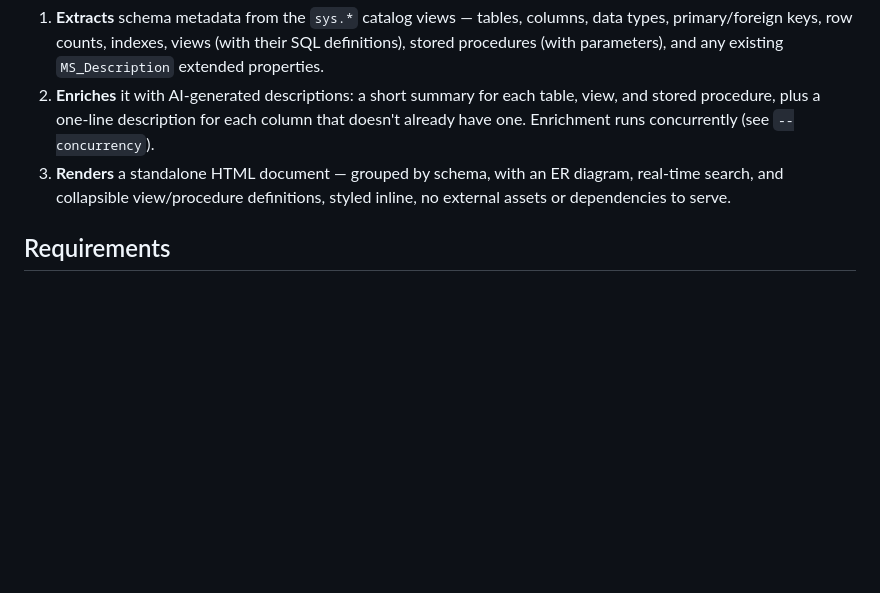
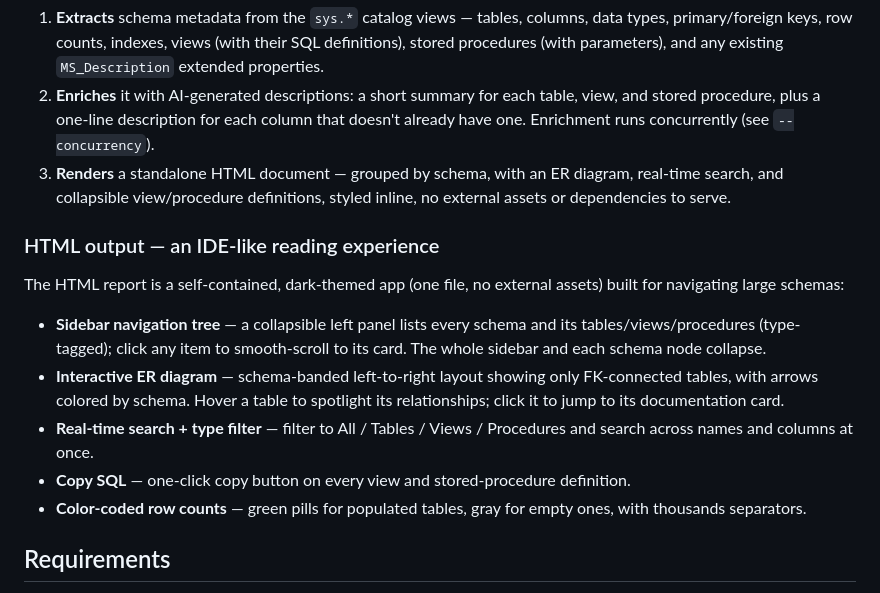
Before and after one commit to htamber1/sqldoc, a Markdown page: README.md, the part around the change. GitHub-like rendering; blank space fills up the shorter version.

Commit message:
docs: document HTML output UX features
README + CLAUDE.md now describe the sidebar navigation tree, interactive
ER diagram, type filter + search, Copy SQL buttons, and color-coded row
counts in the HTML report.

Co-Authored-By: Claude Opus 4.8 (1M context) <noreply@anthropic.com>

```diff
--- a/README.md
+++ b/README.md
@@ -38,6 +38,24 @@ never a salary.
 3. **Renders** a standalone HTML document — grouped by schema, with an ER diagram,
    real-time search, and collapsible view/procedure definitions, styled inline,
    no external assets or dependencies to serve.
+
+### HTML output — an IDE-like reading experience
+
+The HTML report is a self-contained, dark-themed app (one file, no external
+assets) built for navigating large schemas:
+
+- **Sidebar navigation tree** — a collapsible left panel lists every schema and
+  its tables/views/procedures (type-tagged); click any item to smooth-scroll to
+  its card. The whole sidebar and each schema node collapse.
+- **Interactive ER diagram** — schema-banded left-to-right layout showing only
+  FK-connected tables, with arrows colored by schema. Hover a table to spotlight
+  its relationships; click it to jump to its documentation card.
+- **Real-time search + type filter** — filter to All / Tables / Views /
+  Procedures and search across names and columns at once.
+- **Copy SQL** — one-click copy button on every view and stored-procedure
+  definition.
+- **Color-coded row counts** — green pills for populated tables, gray for empty
+  ones, with thousands separators.
 
 ## Requirements
 
```
Also changed, not shown: CLAUDE.md (+1 -0 lines).
